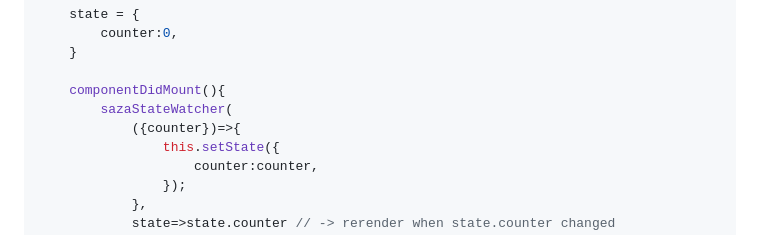
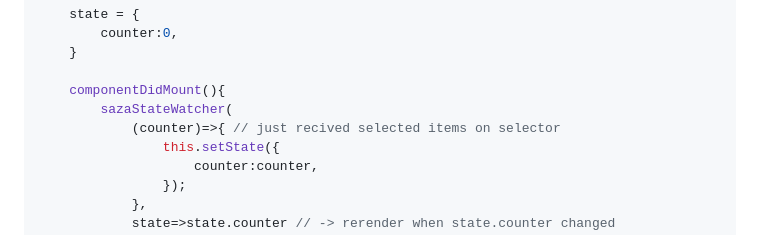
Before and after one commit to abasb75/saza-state, a Markdown page: README.md, the part around the change. GitHub-like rendering.

Commit message:
update readme
Signed-off-by: abasb75 <abasbagheria@gmail.com>

```diff
--- a/README.md
+++ b/README.md
@@ -238,7 +238,7 @@ class ComponentC extends React.Component{
 
     componentDidMount(){
         sazaStateWatcher(
-            ({counter})=>{
+            (counter)=>{ // just recived selected items on selector
                 this.setState({
                     counter:counter,
                 });
```
